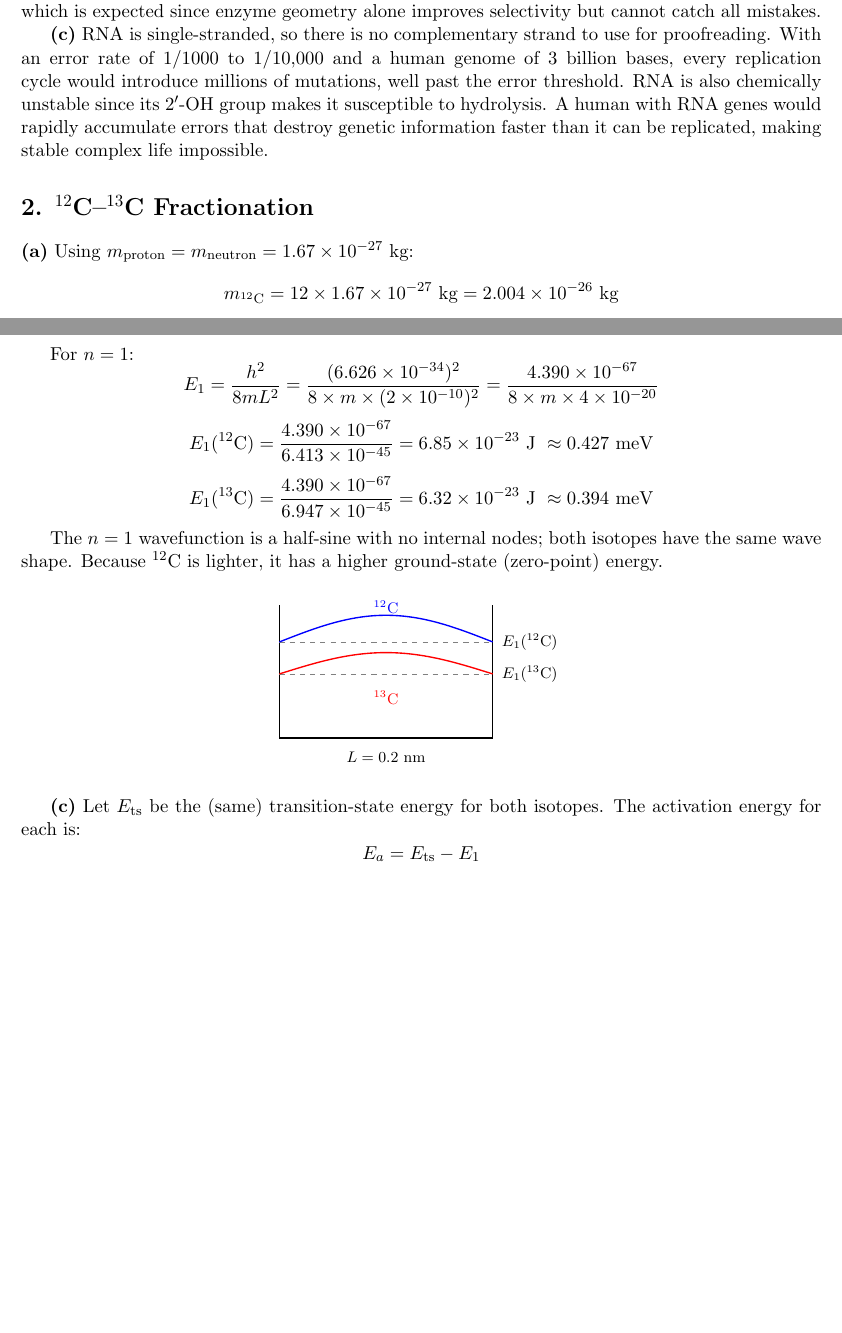
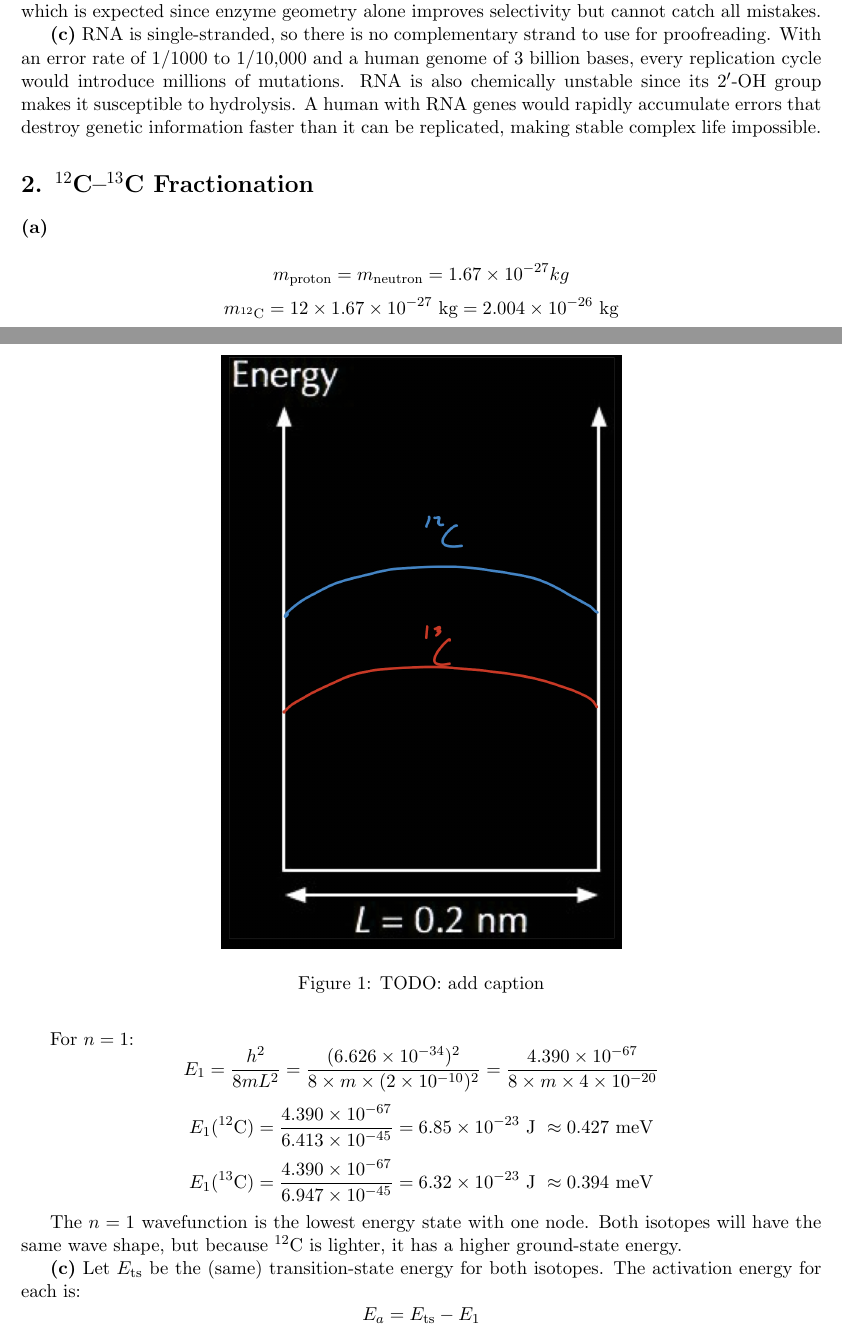
Before and after one commit to theotarr/gened1029-pset5, a LaTeX problem sheet (gened1029-pset5.tex): two parts of pages 1 and 2 of 3 before the commit and two parts of pages 1 and 2 of 4 after it, joined at a grey line, cut so that both start at the same text, the shorter picture padded with empty space. Compiled offline with pdfLaTeX.

Commit message:
add figure and update wording

```diff
--- a/gened1029-pset5.tex
+++ b/gened1029-pset5.tex
@@ -23,11 +23,15 @@ The primitive pizza hypothesis (Wächtershäuser) says life began on positively
 
 \textbf{(b)} Without replicase enzymes the error rate is very high, too high to replicate any meaningful length of molecule reliably (the error threshold). With replicase but without proofreading, the error rate is $1/1000$ to $1/10{,}000$ per nucleotide. This is because RNA strands separate immediately after copying, so there is no way to check whether each base was paired correctly. Replicase improves accuracy significantly, but without proofreading errors are still too frequent for large genomes, which is expected since enzyme geometry alone improves selectivity but cannot catch all mistakes.
 
-\textbf{(c)} RNA is single-stranded, so there is no complementary strand to use for proofreading. With an error rate of $1/1000$ to $1/10{,}000$ and a human genome of 3 billion bases, every replication cycle would introduce millions of mutations, well past the error threshold. RNA is also chemically unstable since its $2'$-OH group makes it susceptible to hydrolysis. A human with RNA genes would rapidly accumulate errors that destroy genetic information faster than it can be replicated, making stable complex life impossible.
+\textbf{(c)} RNA is single-stranded, so there is no complementary strand to use for proofreading. With an error rate of $1/1000$ to $1/10{,}000$ and a human genome of 3 billion bases, every replication cycle would introduce millions of mutations. RNA is also chemically unstable since its $2'$-OH group makes it susceptible to hydrolysis. A human with RNA genes would rapidly accumulate errors that destroy genetic information faster than it can be replicated, making stable complex life impossible.
 
 \section*{2. $^{12}$C--$^{13}$C Fractionation}
 
-\textbf{(a)} Using $m_\text{proton} = m_\text{neutron} = 1.67 \times 10^{-27}$ kg:
+\textbf{(a)}
+
+\[
+m_\text{proton} = m_\text{neutron} = 1.67 \times 10^{-27} kg
+\]
 \[
 m_{^{12}\text{C}} = 12 \times 1.67\times10^{-27}\ \text{kg} = 2.004\times10^{-26}\ \text{kg}
 \]
@@ -52,35 +56,14 @@ E_1(^{12}\text{C}) = \frac{4.390\times10^{-67}}{6.413\times10^{-45}} = 6.85\time
 E_1(^{13}\text{C}) = \frac{4.390\times10^{-67}}{6.947\times10^{-45}} = 6.32\times10^{-23}\ \text{J}\ \approx 0.394\ \text{meV}
 \]
 
-The $n=1$ wavefunction is a half-sine with no internal nodes; both isotopes have the same wave shape. Because $^{12}$C is lighter, it has a higher ground-state (zero-point) energy.
+The $n=1$ wavefunction is the lowest energy state with one node. Both isotopes will have the same wave shape, but because $^{12}$C is lighter, it has a higher ground-state energy.
 
-\begin{center}
-\begin{tikzpicture}[scale=1.1]
-  % Box walls
-  \draw[thick] (0,0) -- (0,2.5);
-  \draw[thick] (4,0) -- (4,2.5);
-  \draw[thick] (0,0) -- (4,0);
-
-  % 12C energy level (higher)
-  \draw[dashed, gray] (0,1.8) -- (4,1.8);
-  \node[right] at (4.05,1.8) {\footnotesize $E_1(^{12}\text{C})$};
-  % 12C wave
-  \draw[blue, thick, domain=0:4, samples=60]
-    plot (\x, {0.5*sin(deg(3.14159*\x/4)) + 1.8});
-
-  % 13C energy level (lower)
-  \draw[dashed, gray] (0,1.2) -- (4,1.2);
-  \node[right] at (4.05,1.2) {\footnotesize $E_1(^{13}\text{C})$};
-  % 13C wave
-  \draw[red, thick, domain=0:4, samples=60]
-    plot (\x, {0.4*sin(deg(3.14159*\x/4)) + 1.2});
-
-  \node[blue] at (2, 2.45) {\footnotesize $^{12}$C};
-  \node[red] at (2, 0.75) {\footnotesize $^{13}$C};
-
-  \node[below] at (2, -0.15) {\footnotesize $L = 0.2\ \text{nm}$};
-\end{tikzpicture}
-\end{center}
+\begin{figure}
+    \centering
+    \includegraphics[width=0.5\linewidth]{NBMetadataCache.png}
+    \caption{TODO: add caption}
+    \label{fig:placeholder}
+\end{figure}
 
 \textbf{(c)} Let $E_\text{ts}$ be the (same) transition-state energy for both isotopes. The activation energy for each is:
 \[
```
Also changed, not shown: NBMetadataCache.png (added).
